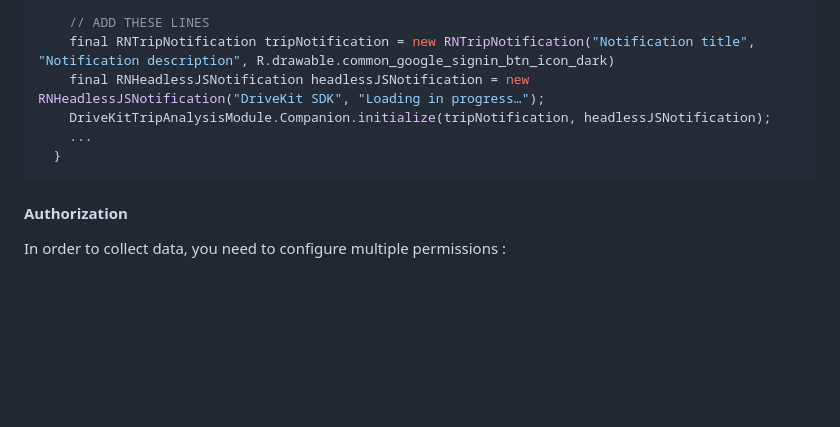
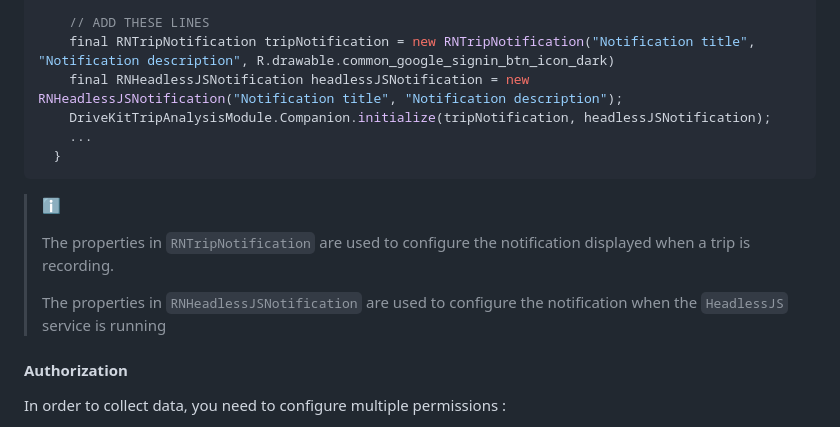
Before and after one commit to DriveQuantPublic/react-native-drivekit, a Markdown page: packages/trip-analysis/README.md, the part around the change. GitHub-like rendering; blank space fills up the shorter version.

Commit message:
docs: update Trip Analysis README

````diff
--- a/packages/trip-analysis/README.md
+++ b/packages/trip-analysis/README.md
@@ -44,11 +44,17 @@ import com.reactnativedrivekittripanalysis.DriveKitTripAnalysisModule;
 
     // ADD THESE LINES
     final RNTripNotification tripNotification = new RNTripNotification("Notification title", "Notification description", R.drawable.common_google_signin_btn_icon_dark)
-    final RNHeadlessJSNotification headlessJSNotification = new RNHeadlessJSNotification("DriveKit SDK", "Loading in progress…");
+    final RNHeadlessJSNotification headlessJSNotification = new RNHeadlessJSNotification("Notification title", "Notification description");
     DriveKitTripAnalysisModule.Companion.initialize(tripNotification, headlessJSNotification);
     ...
   }
 ```
+
+> ℹ️
+>
+> The properties in `RNTripNotification` are used to configure the notification displayed when a trip is recording.
+>
+> The properties in `RNHeadlessJSNotification` are used to configure the notification when the `HeadlessJS` service is running
 
 #### Authorization
 
````
